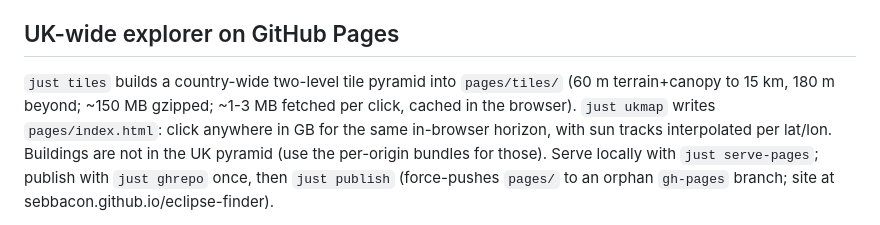
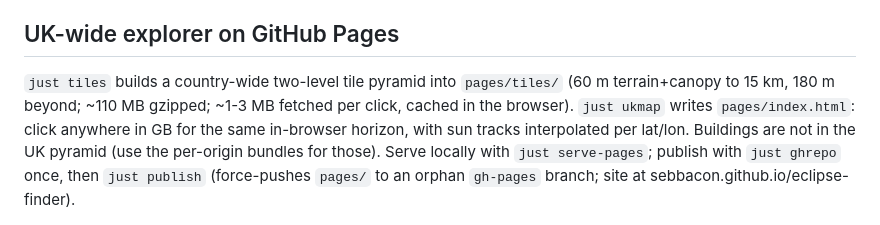
Before and after one commit to sebbacon/eclipse-finder, a Markdown page: README.md, the part around the change. Rendered like a GitHub page.

Commit message:
README: actual tile pyramid size (108 MB)

```diff
--- a/README.md
+++ b/README.md
@@ -135,7 +135,7 @@ Manchester where the server model has no buildings).
 ## UK-wide explorer on GitHub Pages
 
 `just tiles` builds a country-wide two-level tile pyramid into `pages/tiles/`
-(60 m terrain+canopy to 15 km, 180 m beyond; ~150 MB gzipped; ~1-3 MB fetched
+(60 m terrain+canopy to 15 km, 180 m beyond; ~110 MB gzipped; ~1-3 MB fetched
 per click, cached in the browser). `just ukmap` writes `pages/index.html`:
 click anywhere in GB for the same in-browser horizon, with sun tracks
 interpolated per lat/lon. Buildings are not in the UK pyramid (use the
```
